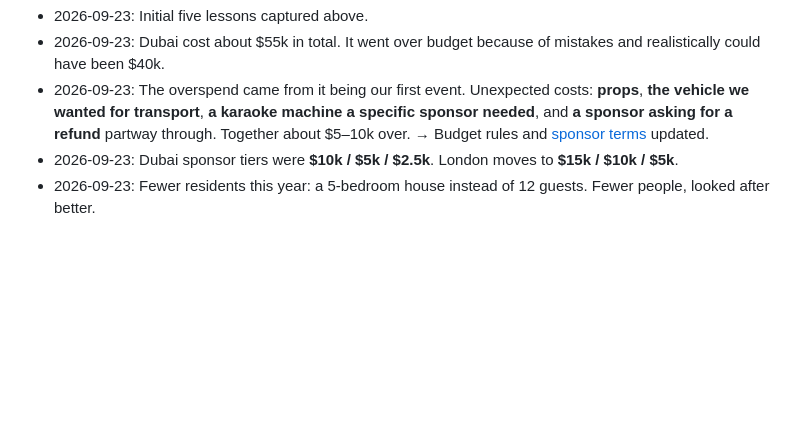
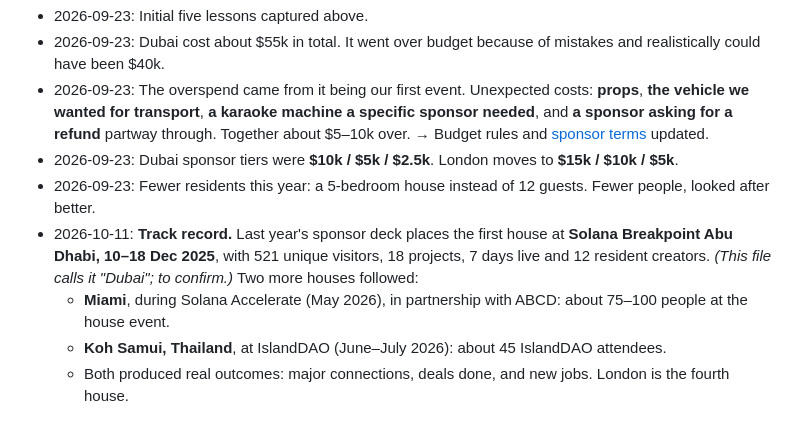
Before and after one commit to CloudKingTV/House, a Markdown page: docs/dubai-retro.md, the part around the change. Drawn GitHub-style; blank space fills up the shorter version.

Commit message:
Record the Abu Dhabi, Miami and Koh Samui track record in the retro
Co-Authored-By: Claude Opus 5.5 <noreply@anthropic.com>
Claude-Session: https://claude.ai/code/session_01XUxKAxRDbEV6c6owdqY8sQ

```diff
--- a/docs/dubai-retro.md
+++ b/docs/dubai-retro.md
@@ -65,3 +65,7 @@ Add anything you remember, in any order. Date each line.
 - 2026-09-23: The overspend came from it being our first event. Unexpected costs: **props**, **the vehicle we wanted for transport**, **a karaoke machine a specific sponsor needed**, and **a sponsor asking for a refund** partway through. Together about $5–10k over. → Budget rules and [sponsor terms](sponsors/terms.md) updated.
 - 2026-09-23: Dubai sponsor tiers were **$10k / $5k / $2.5k**. London moves to **$15k / $10k / $5k**.
 - 2026-09-23: Fewer residents this year: a 5-bedroom house instead of 12 guests. Fewer people, looked after better.
+- 2026-10-11: **Track record.** Last year's sponsor deck places the first house at **Solana Breakpoint Abu Dhabi, 10–18 Dec 2025**, with 521 unique visitors, 18 projects, 7 days live and 12 resident creators. *(This file calls it "Dubai"; to confirm.)* Two more houses followed:
+  - **Miami**, during Solana Accelerate (May 2026), in partnership with ABCD: about 75–100 people at the house event.
+  - **Koh Samui, Thailand**, at IslandDAO (June–July 2026): about 45 IslandDAO attendees.
+  - Both produced real outcomes: major connections, deals done, and new jobs. London is the fourth house.
```
